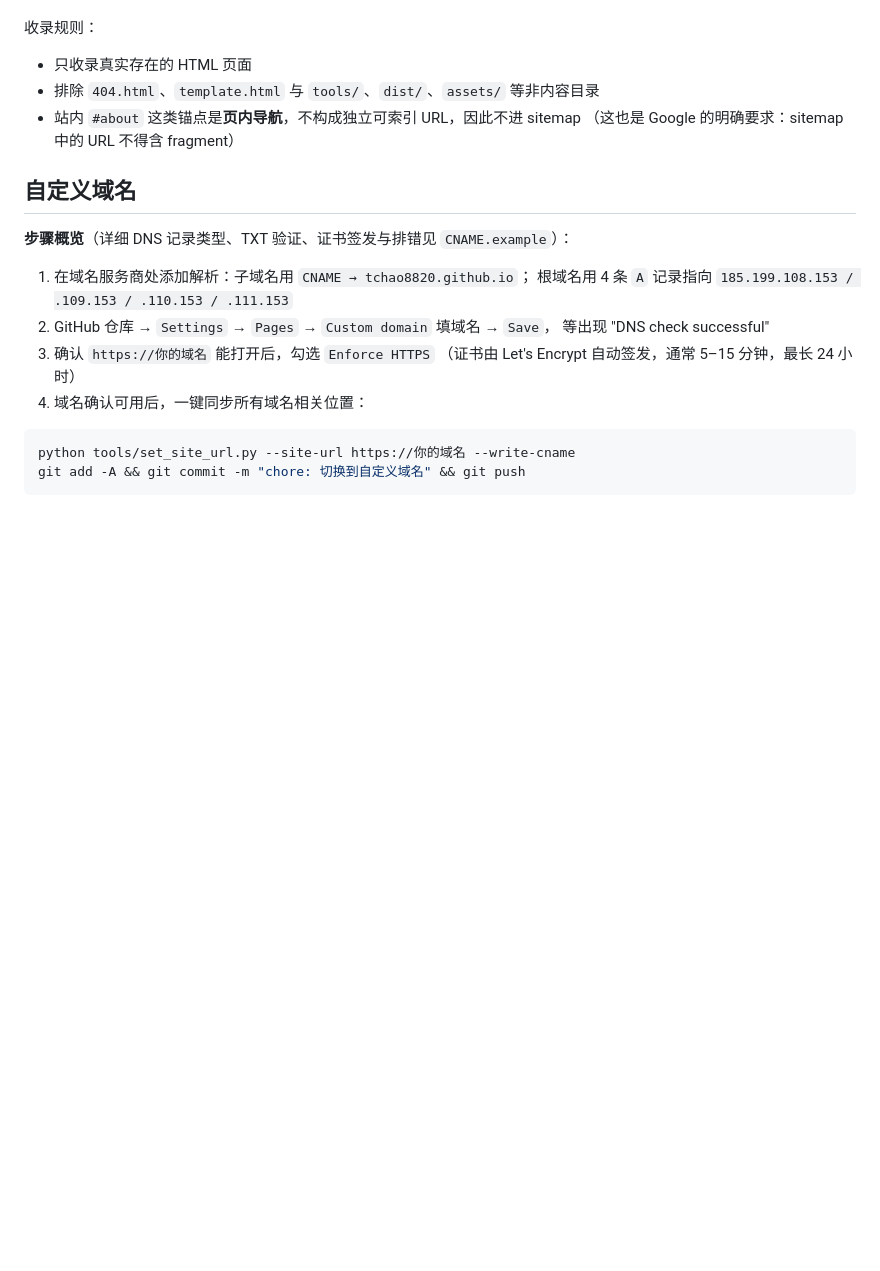
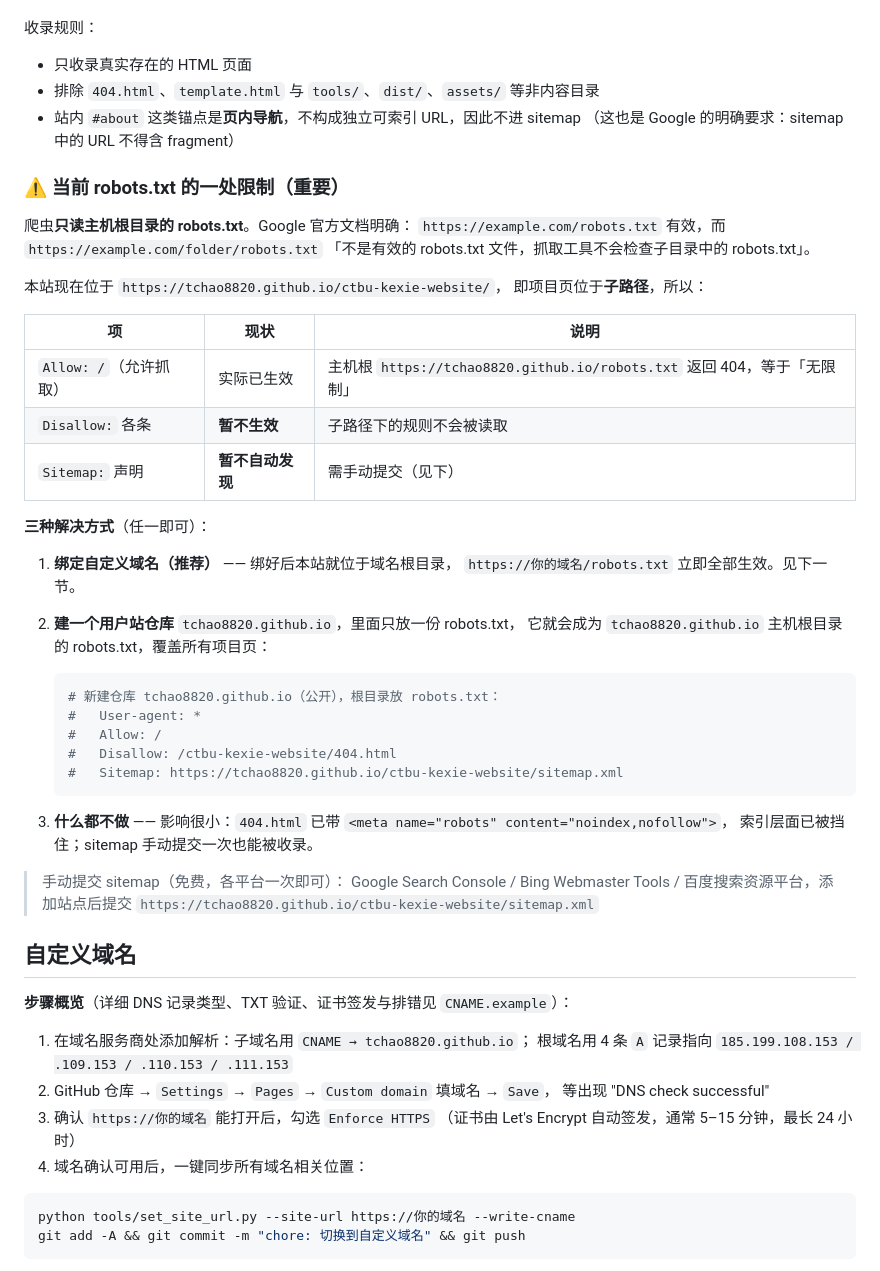
Before and after one commit to tchao8820/ctbu-kexie-website, a Markdown page: README.md, the part around one of its changes. Drawn GitHub-style; blank space fills up the shorter version.

Commit message:
docs: 补充免费域名渠道与 robots.txt 子路径限制说明

````diff
--- a/README.md
+++ b/README.md
@@ -53,6 +53,43 @@ README.md         本说明
 - 站内 `#about` 这类锚点是**页内导航**，不构成独立可索引 URL，因此不进 sitemap
   （这也是 Google 的明确要求：sitemap 中的 URL 不得含 fragment）
 
+### ⚠️ 当前 robots.txt 的一处限制（重要）
+
+爬虫**只读主机根目录的 robots.txt**。Google 官方文档明确：
+`https://example.com/robots.txt` 有效，而 `https://example.com/folder/robots.txt`
+「不是有效的 robots.txt 文件，抓取工具不会检查子目录中的 robots.txt」。
+
+本站现在位于 `https://tchao8820.github.io/ctbu-kexie-website/`，
+即项目页位于**子路径**，所以：
+
+| 项 | 现状 | 说明 |
+|---|---|---|
+| `Allow: /`（允许抓取） | 实际已生效 | 主机根 `https://tchao8820.github.io/robots.txt` 返回 404，等于「无限制」 |
+| `Disallow:` 各条 | **暂不生效** | 子路径下的规则不会被读取 |
+| `Sitemap:` 声明 | **暂不自动发现** | 需手动提交（见下） |
+
+**三种解决方式**（任一即可）：
+
+1. **绑定自定义域名（推荐）** —— 绑好后本站就位于域名根目录，
+   `https://你的域名/robots.txt` 立即全部生效。见下一节。
+2. **建一个用户站仓库** `tchao8820.github.io`，里面只放一份 robots.txt，
+   它就会成为 `tchao8820.github.io` 主机根目录的 robots.txt，覆盖所有项目页：
+
+   ```bash
+   # 新建仓库 tchao8820.github.io（公开），根目录放 robots.txt：
+   #   User-agent: *
+   #   Allow: /
+   #   Disallow: /ctbu-kexie-website/404.html
+   #   Sitemap: https://tchao8820.github.io/ctbu-kexie-website/sitemap.xml
+   ```
+
+3. **什么都不做** —— 影响很小：`404.html` 已带 `<meta name="robots" content="noindex,nofollow">`，
+   索引层面已被挡住；sitemap 手动提交一次也能被收录。
+
+> 手动提交 sitemap（免费，各平台一次即可）：
+> Google Search Console / Bing Webmaster Tools / 百度搜索资源平台，添加站点后提交
+> `https://tchao8820.github.io/ctbu-kexie-website/sitemap.xml`
+
 ## 自定义域名
 
 **步骤概览**（详细 DNS 记录类型、TXT 验证、证书签发与排错见 `CNAME.example`）：
````
Also changed, not shown: other parts of README.md (+18 -0 lines).
